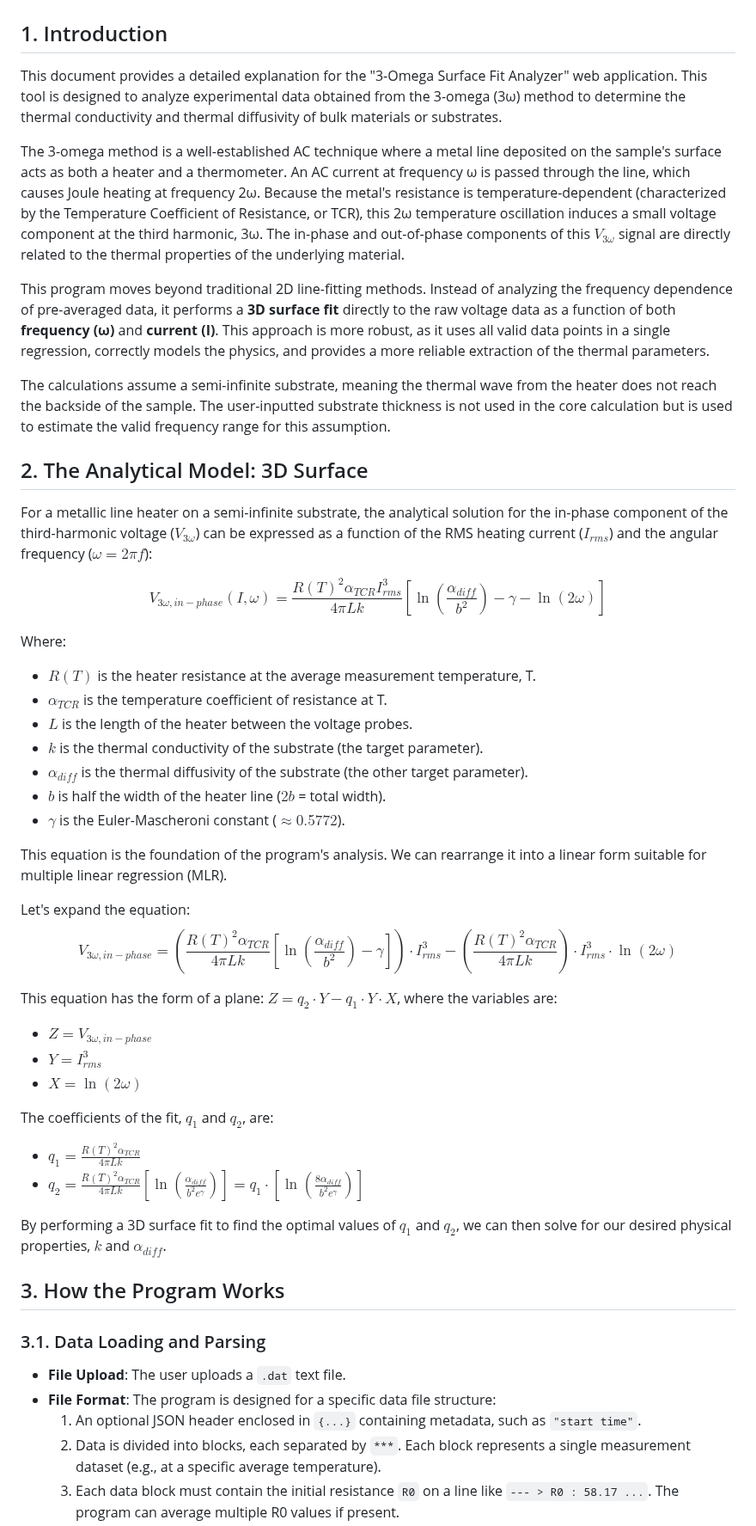
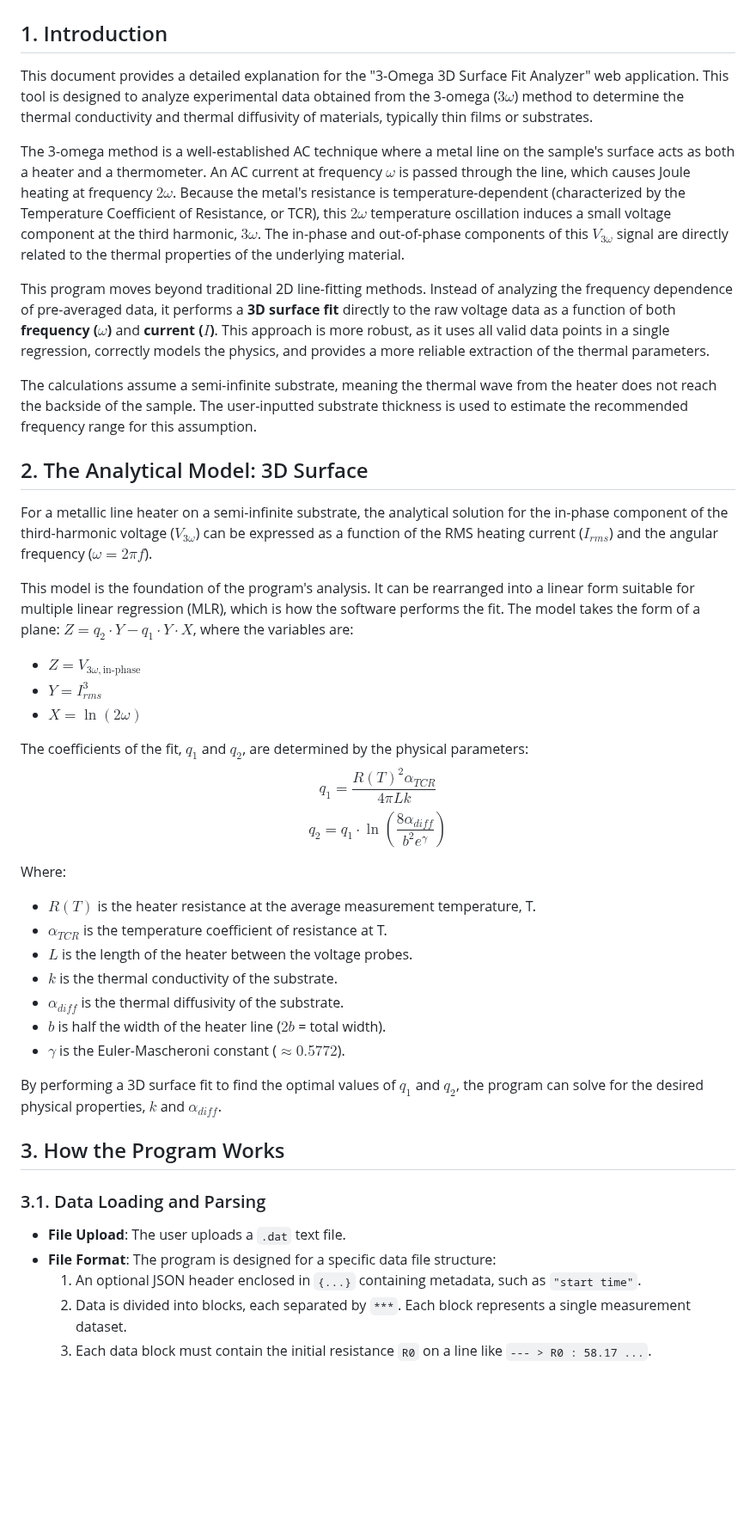
Before and after one commit to nitad54448/calc_3omega, a Markdown page: README.md, the part around one of its changes. Shown at 86% size. Rendered like a GitHub page; blank space fills up the shorter version.

```diff
--- a/README.md
+++ b/README.md
@@ -2,52 +2,45 @@
 
 ## 1. Introduction
 
-This document provides a detailed explanation for the "3-Omega Surface Fit Analyzer" web application. This tool is designed to analyze experimental data obtained from the 3-omega (3ω) method to determine the thermal conductivity and thermal diffusivity of bulk materials or substrates.
+This document provides a detailed explanation for the "3-Omega 3D Surface Fit Analyzer" web application. This tool is designed to analyze experimental data obtained from the 3-omega ($3\omega$) method to determine the thermal conductivity and thermal diffusivity of materials, typically thin films or substrates.
 
-The 3-omega method is a well-established AC technique where a metal line deposited on the sample's surface acts as both a heater and a thermometer. An AC current at frequency ω is passed through the line, which causes Joule heating at frequency 2ω. Because the metal's resistance is temperature-dependent (characterized by the Temperature Coefficient of Resistance, or TCR), this 2ω temperature oscillation induces a small voltage component at the third harmonic, 3ω. The in-phase and out-of-phase components of this $V_{3\omega}$ signal are directly related to the thermal properties of the underlying material.
+The 3-omega method is a well-established AC technique where a metal line on the sample's surface acts as both a heater and a thermometer. An AC current at frequency $\omega$ is passed through the line, which causes Joule heating at frequency $2\omega$. Because the metal's resistance is temperature-dependent (characterized by the Temperature Coefficient of Resistance, or TCR), this $2\omega$ temperature oscillation induces a small voltage component at the third harmonic, $3\omega$. The in-phase and out-of-phase components of this $V_{3\omega}$ signal are directly related to the thermal properties of the underlying material.
 
-This program moves beyond traditional 2D line-fitting methods. Instead of analyzing the frequency dependence of pre-averaged data, it performs a **3D surface fit** directly to the raw voltage data as a function of both **frequency (ω)** and **current (I)**. This approach is more robust, as it uses all valid data points in a single regression, correctly models the physics, and provides a more reliable extraction of the thermal parameters.
+This program moves beyond traditional 2D line-fitting methods. Instead of analyzing the frequency dependence of pre-averaged data, it performs a **3D surface fit** directly to the raw voltage data as a function of both **frequency ($\omega$)** and **current ($I$)**. This approach is more robust, as it uses all valid data points in a single regression, correctly models the physics, and provides a more reliable extraction of the thermal parameters.
 
-The calculations assume a semi-infinite substrate, meaning the thermal wave from the heater does not reach the backside of the sample. The user-inputted substrate thickness is not used in the core calculation but is used to estimate the valid frequency range for this assumption.
+The calculations assume a semi-infinite substrate, meaning the thermal wave from the heater does not reach the backside of the sample. The user-inputted substrate thickness is used to estimate the recommended frequency range for this assumption.
 
 ## 2. The Analytical Model: 3D Surface
 
-For a metallic line heater on a semi-infinite substrate, the analytical solution for the in-phase component of the third-harmonic voltage ($V_{3\omega}$) can be expressed as a function of the RMS heating current ($I_{rms}$) and the angular frequency ($\omega = 2\pi f$):
+For a metallic line heater on a semi-infinite substrate, the analytical solution for the in-phase component of the third-harmonic voltage ($V_{3\omega}$) can be expressed as a function of the RMS heating current ($I_{rms}$) and the angular frequency ($\omega = 2\pi f$).
 
-$$ V_{3\omega, in-phase}(I, \omega) = \frac{R(T)^2 \alpha_{TCR} I_{rms}^3}{4 \pi L k} \left[ \ln\left(\frac{\alpha_{diff}}{b^2}\right) - \gamma - \ln(2\omega) \right] $$
+This model is the foundation of the program's analysis. It can be rearranged into a linear form suitable for multiple linear regression (MLR), which is how the software performs the fit. The model takes the form of a plane: $Z = q_2 \cdot Y - q_1 \cdot Y \cdot X$, where the variables are:
+* $Z = V_{3\omega, \text{in-phase}}$
+* $Y = I_{rms}^3$
+* $X = \ln(2\omega)$
+
+The coefficients of the fit, $q_1$ and $q_2$, are determined by the physical parameters:
+$$q_1 = \frac{R(T)^2 \alpha_{TCR}}{4 \pi L k}$$
+$$q_2 = q_1 \cdot \ln\left(\frac{8\alpha_{diff}}{b^2 e^\gamma}\right)$$
 
 Where:
-- $R(T)$ is the heater resistance at the average measurement temperature, T.
-- $\alpha_{TCR}$ is the temperature coefficient of resistance at T.
-- $L$ is the length of the heater between the voltage probes.
-- $k$ is the thermal conductivity of the substrate (the target parameter).
-- $\alpha_{diff}$ is the thermal diffusivity of the substrate (the other target parameter).
-- $b$ is half the width of the heater line ($2b$ = total width).
-- $\gamma$ is the Euler-Mascheroni constant ($\approx 0.5772$).
+* $R(T)$ is the heater resistance at the average measurement temperature, T.
+* $\alpha_{TCR}$ is the temperature coefficient of resistance at T.
+* $L$ is the length of the heater between the voltage probes.
+* $k$ is the thermal conductivity of the substrate.
+* $\alpha_{diff}$ is the thermal diffusivity of the substrate.
+* $b$ is half the width of the heater line ($2b$ = total width).
+* $\gamma$ is the Euler-Mascheroni constant ($\approx 0.5772$).
 
-This equation is the foundation of the program's analysis. We can rearrange it into a linear form suitable for multiple linear regression (MLR).
-
-Let's expand the equation:
-$$ V_{3\omega, in-phase} = \left( \frac{R(T)^2 \alpha_{TCR}}{4 \pi L k} \left[ \ln\left(\frac{\alpha_{diff}}{b^2}\right) - \gamma \right] \right) \cdot I_{rms}^3 - \left( \frac{R(T)^2 \alpha_{TCR}}{4 \pi L k} \right) \cdot I_{rms}^3 \cdot \ln(2\omega) $$
-
-This equation has the form of a plane: $Z = q_2 \cdot Y - q_1 \cdot Y \cdot X$, where the variables are:
-- $Z = V_{3\omega, in-phase}$
-- $Y = I_{rms}^3$
-- $X = \ln(2\omega)$
-
-The coefficients of the fit, $q_1$ and $q_2$, are:
-- $q_1 = \frac{R(T)^2 \alpha_{TCR}}{4 \pi L k}$
-- $q_2 = \frac{R(T)^2 \alpha_{TCR}}{4 \pi L k} \left[ \ln\left(\frac{\alpha_{diff}}{b^2 e^\gamma}\right) \right] = q_1 \cdot \left[ \ln\left(\frac{8\alpha_{diff}}{b^2 e^\gamma}\right) \right]$
-
-By performing a 3D surface fit to find the optimal values of $q_1$ and $q_2$, we can then solve for our desired physical properties, $k$ and $\alpha_{diff}$.
+By performing a 3D surface fit to find the optimal values of $q_1$ and $q_2$, the program can solve for the desired physical properties, $k$ and $\alpha_{diff}$.
 
 ## 3. How the Program Works
 
 ### 3.1. Data Loading and Parsing
 
--   **File Upload**: The user uploads a `.dat` text file.
--   **File Format**: The program is designed for a specific data file structure:
+* **File Upload**: The user uploads a `.dat` text file.
+* **File Format**: The program is designed for a specific data file structure:
     1.  An optional JSON header enclosed in `{...}` containing metadata, such as `"start time"`.
-    2.  Data is divided into blocks, each separated by `***`. Each block represents a single measurement dataset (e.g., at a specific average temperature).
-    3.  Each data block must contain the initial resistance `R0` on a line like `--- > R0 : 58.17 ...`. The program can average multiple R0 values if present.
+    2.  Data is divided into blocks, each separated by `***`. Each block represents a single measurement dataset.
+    3.  Each data block must contain the initial resistance `R0` on a line like `--- > R0 : 58.17 ...`.
     4.  The main data table follows a header line. The key columns the program reads are:
```
Also changed, not shown: other parts of README.md (+41 -41 lines).
